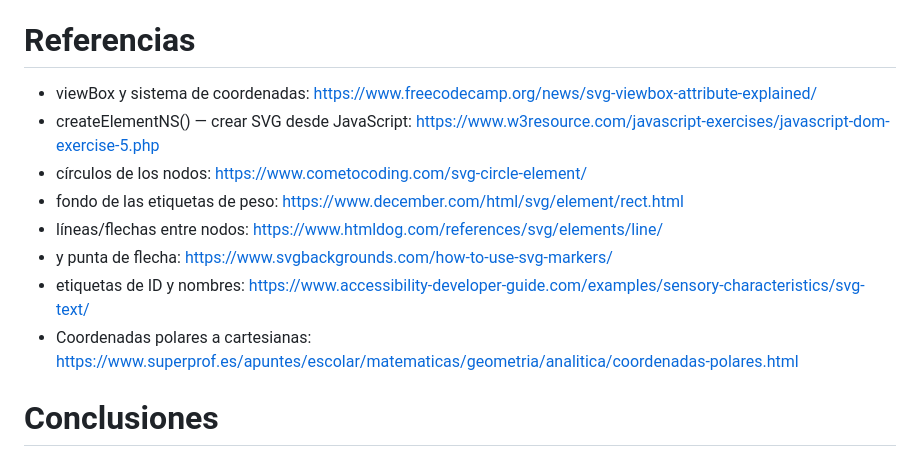
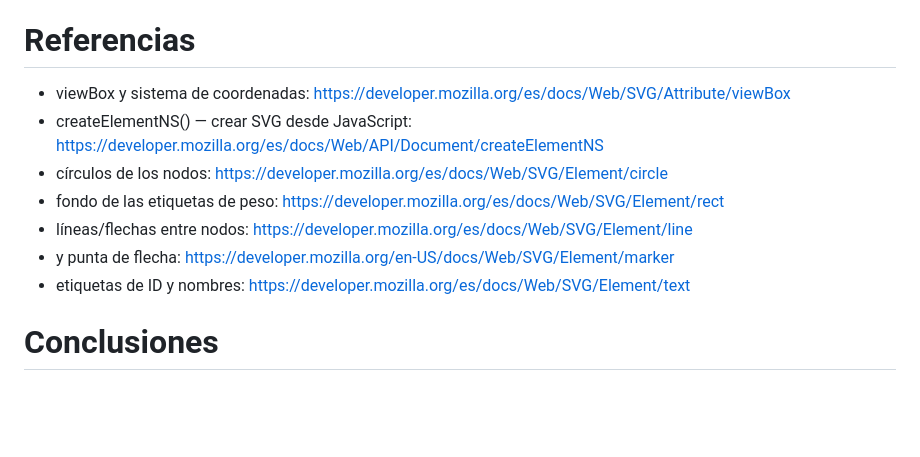
Before and after one commit to davebxr/GRAFOS, a Markdown page: README.md, the part around the change. GitHub-like rendering; blank space fills up the shorter version.

```diff
--- a/README.md
+++ b/README.md
@@ -226,14 +226,13 @@ Cada arista se representa mediante:
 
 # Referencias
 
-- viewBox y sistema de coordenadas: https://www.freecodecamp.org/news/svg-viewbox-attribute-explained/
-- createElementNS() — crear SVG desde JavaScript: https://www.w3resource.com/javascript-exercises/javascript-dom-exercise-5.php
-- <circle> círculos de los nodos: https://www.cometocoding.com/svg-circle-element/
-- <rect> fondo de las etiquetas de peso: https://www.december.com/html/svg/element/rect.html
-- <line> líneas/flechas entre nodos: https://www.htmldog.com/references/svg/elements/line/
-- <marker> y punta de flecha: https://www.svgbackgrounds.com/how-to-use-svg-markers/
-- <text> etiquetas de ID y nombres: https://www.accessibility-developer-guide.com/examples/sensory-characteristics/svg-text/
-- Coordenadas polares a cartesianas: https://www.superprof.es/apuntes/escolar/matematicas/geometria/analitica/coordenadas-polares.html
+- viewBox y sistema de coordenadas: https://developer.mozilla.org/es/docs/Web/SVG/Attribute/viewBox
+- createElementNS() — crear SVG desde JavaScript: https://developer.mozilla.org/es/docs/Web/API/Document/createElementNS
+- <circle> círculos de los nodos: https://developer.mozilla.org/es/docs/Web/SVG/Element/circle
+- <rect> fondo de las etiquetas de peso: https://developer.mozilla.org/es/docs/Web/SVG/Element/rect
+- <line> líneas/flechas entre nodos: https://developer.mozilla.org/es/docs/Web/SVG/Element/line
+- <marker> y punta de flecha: https://developer.mozilla.org/en-US/docs/Web/SVG/Element/marker
+- <text> etiquetas de ID y nombres: https://developer.mozilla.org/es/docs/Web/SVG/Element/text
 
 
 
```
